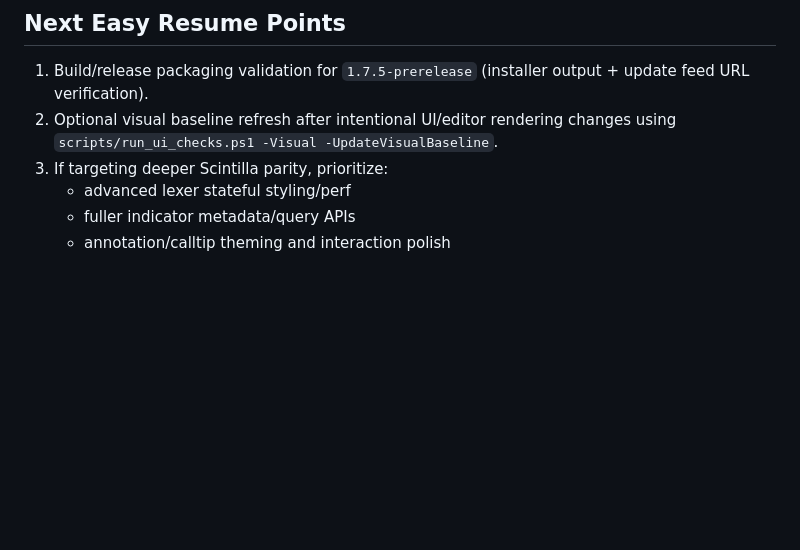
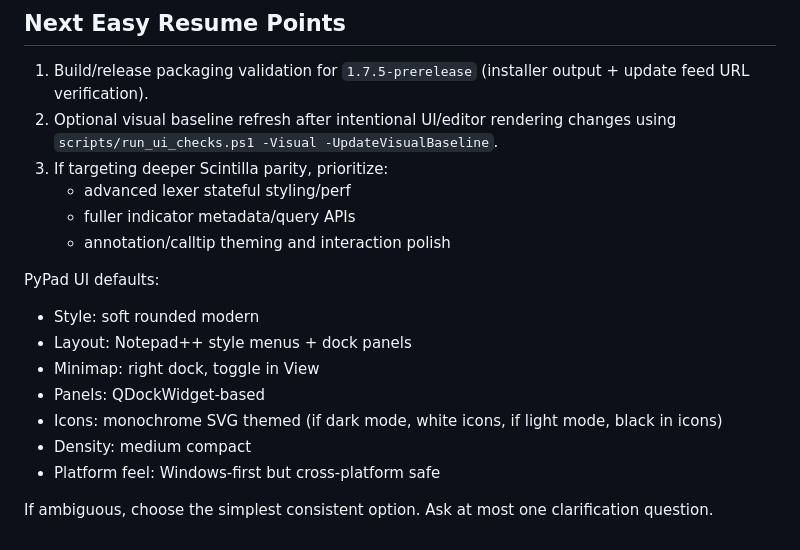
Before and after one commit to ne0gl1tch20/notepadclone, a Markdown page: CONTEXT_SUMMARY.md, the part around the change. Drawn GitHub-style; blank space fills up the shorter version.

```diff
--- a/CONTEXT_SUMMARY.md
+++ b/CONTEXT_SUMMARY.md
@@ -118,3 +118,17 @@
    - advanced lexer stateful styling/perf
    - fuller indicator metadata/query APIs
    - annotation/calltip theming and interaction polish
+
+
+PyPad UI defaults:
+
+- Style: soft rounded modern
+- Layout: Notepad++ style menus + dock panels
+- Minimap: right dock, toggle in View
+- Panels: QDockWidget-based
+- Icons: monochrome SVG themed (if dark mode, white icons, if light mode, black in icons)
+- Density: medium compact
+- Platform feel: Windows-first but cross-platform safe
+
+If ambiguous, choose the simplest consistent option.
+Ask at most one clarification question.
```
